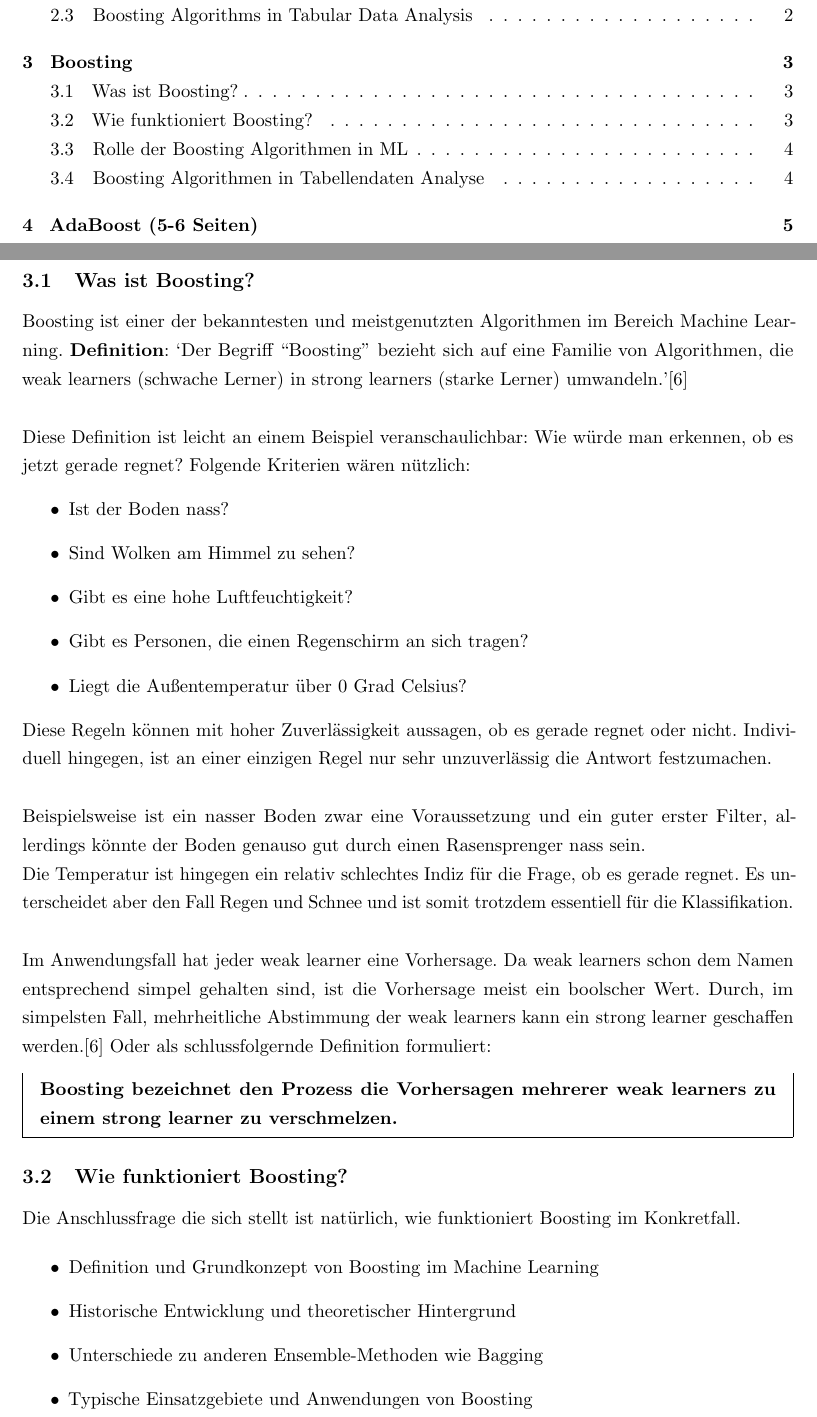
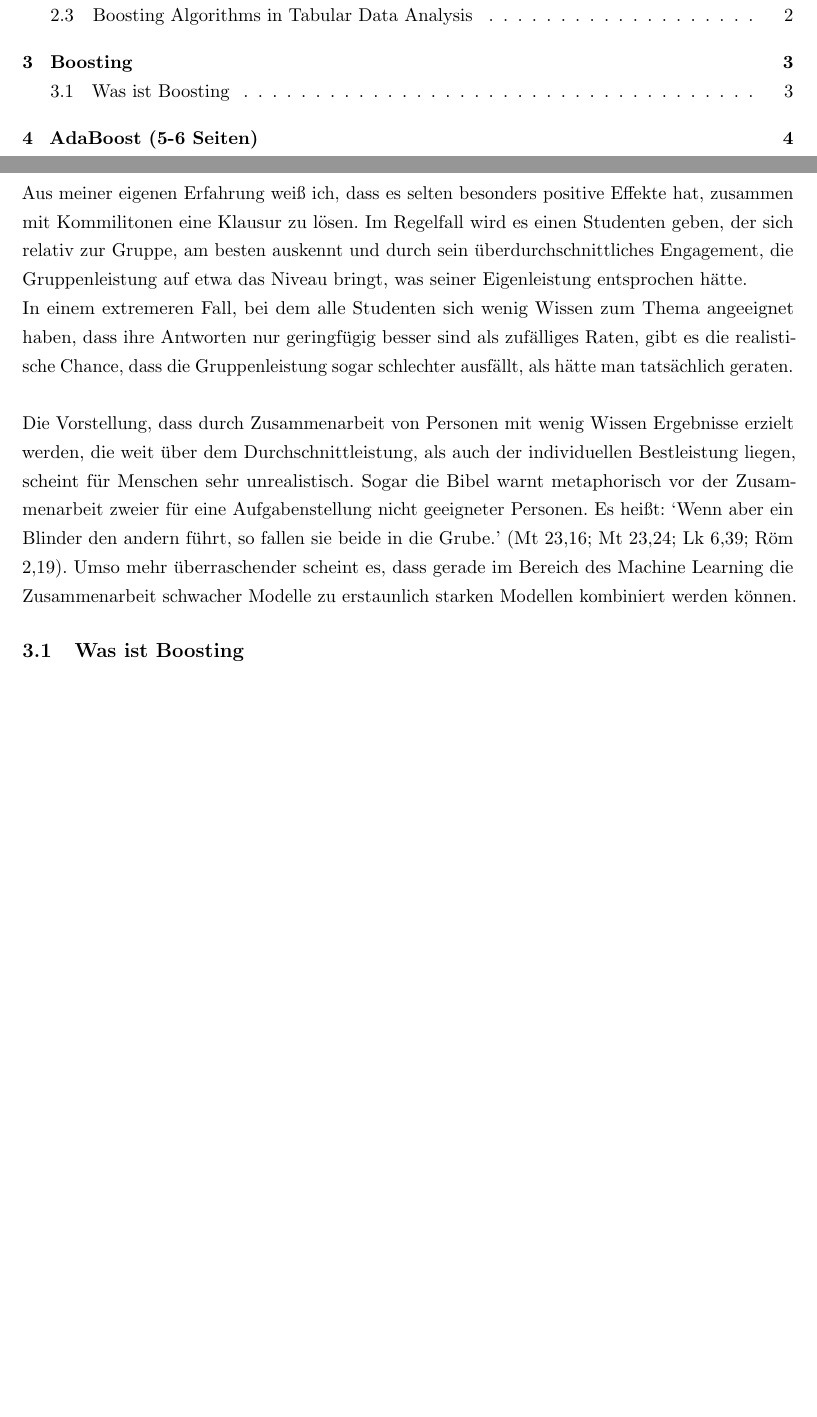
Before and after one commit to CodeLtDave/Boosting-Algorithms-ML-Seminararbeit, a LaTeX document (main.tex, which reads chapters/chapter3.tex): two parts of pages 2 and 6 of 17 before the commit and two parts of pages 2 and 5 of 14 after it, joined at a grey line, cut so that both start at the same text, the shorter picture padded with empty space. Compiled offline with pdfLaTeX.

Commit message:
chap3 intro Boosting

```diff
--- a/chapters/chapter3.tex
+++ b/chapters/chapter3.tex
@@ -1,39 +1,9 @@
 \section{Boosting}
-
-\subsection{Was ist Boosting?}
-Boosting ist einer der bekanntesten und meistgenutzten Algorithmen im Bereich Machine Learning.
-\textbf{Definition}: `Der Begriff ``Boosting'' bezieht sich auf eine Familie von Algorithmen, die weak learners (schwache Lerner) in strong learners (starke Lerner) umwandeln.'\cite{quickIntroBoostingAlgo}
+Aus meiner eigenen Erfahrung weiß ich, dass es selten besonders positive Effekte hat, zusammen mit Kommilitonen eine Klausur zu lösen. Im Regelfall wird es einen Studenten geben, der sich relativ zur Gruppe, am besten auskennt und durch sein überdurchschnittliches Engagement, die Gruppenleistung auf etwa das Niveau bringt, was seiner Eigenleistung entsprochen hätte.
+\newline
+In einem extremeren Fall, bei dem alle Studenten sich wenig Wissen zum Thema angeeignet haben, dass ihre Antworten nur geringfügig besser sind als zufälliges Raten, gibt es die realistische Chance, dass die Gruppenleistung sogar schlechter ausfällt, als hätte man tatsächlich geraten.
 \newline
 \newline
-Diese Definition ist leicht an einem Beispiel veranschaulichbar:
-Wie würde man erkennen, ob es jetzt gerade regnet? Folgende Kriterien wären nützlich:
-\begin{itemize}
-    \item Ist der Boden nass?
-    \item Sind Wolken am Himmel zu sehen?
-    \item Gibt es eine hohe Luftfeuchtigkeit?
-    \item Gibt es Personen, die einen Regenschirm an sich tragen?
-    \item Liegt die Außentemperatur über 0 Grad Celsius?
-\end{itemize}
-Diese Regeln können mit hoher Zuverlässigkeit aussagen, ob es gerade regnet oder nicht. Individuell hingegen, ist an einer einzigen Regel nur sehr unzuverlässig die Antwort festzumachen.
-\newline
-\newline
-Beispielsweise ist ein nasser Boden zwar eine Voraussetzung und ein guter erster Filter, allerdings könnte der Boden genauso gut durch einen Rasensprenger nass sein.
-\newline
-Die Temperatur ist hingegen ein relativ schlechtes Indiz für die Frage, ob es gerade regnet. Es unterscheidet aber den Fall Regen und Schnee und ist somit trotzdem essentiell für die Klassifikation.
-\newline
-\newline
-Im Anwendungsfall hat jeder weak learner eine Vorhersage. Da weak learners schon dem Namen entsprechend simpel gehalten sind, ist die Vorhersage meist ein boolscher Wert. Durch, im simpelsten Fall, mehrheitliche Abstimmung der weak learners kann ein strong learner geschaffen werden.\cite*{quickIntroBoostingAlgo} Oder als schlussfolgernde Definition formuliert:
-\begin{mdframed}
-    \textbf{Boosting bezeichnet den Prozess die Vorhersagen mehrerer weak learners zu einem strong learner zu verschmelzen. }
-\end{mdframed}
+Die Vorstellung, dass durch Zusammenarbeit von Personen mit wenig Wissen Ergebnisse erzielt werden, die weit über dem Durchschnittleistung, als auch der individuellen Bestleistung liegen, scheint für Menschen sehr unrealistisch. Sogar die Bibel warnt metaphorisch vor der Zusammenarbeit zweier für eine Aufgabenstellung nicht geeigneter Personen. Es heißt: `Wenn aber ein Blinder den andern führt, so fallen sie beide in die Grube.' (Mt 23,16; Mt 23,24; Lk 6,39; Röm 2,19). Umso mehr überraschender scheint es, dass gerade im Bereich des Machine Learning die Zusammenarbeit schwacher Modelle zu erstaunlich starken Modellen kombiniert werden können.
 
-\subsection{Wie funktioniert Boosting?}
-Die Anschlussfrage die sich stellt ist natürlich, wie funktioniert Boosting im Konkretfall.
-
-
-\begin{itemize}
-    \item Definition und Grundkonzept von Boosting im Machine Learning
-    \item Historische Entwicklung und theoretischer Hintergrund
-    \item Unterschiede zu anderen Ensemble-Methoden wie Bagging
-    \item Typische Einsatzgebiete und Anwendungen von Boosting
-\end{itemize}
+\subsection{Was ist Boosting}
```
Also changed, not shown: main.pdf, chapters/chapter3.tex (18 more changed lines).
